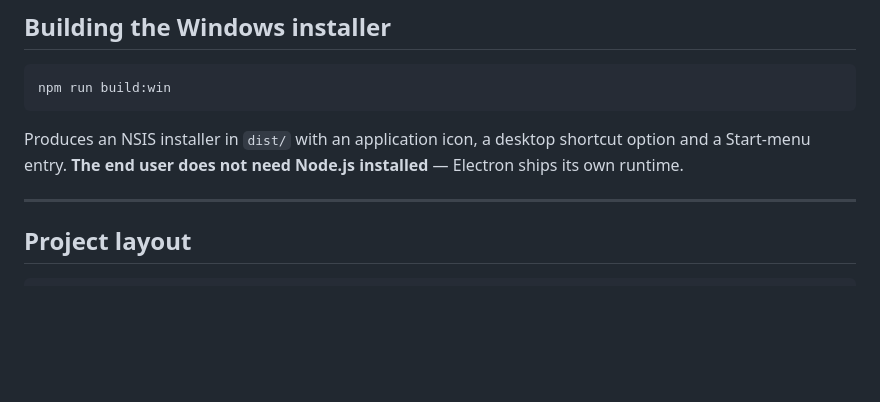
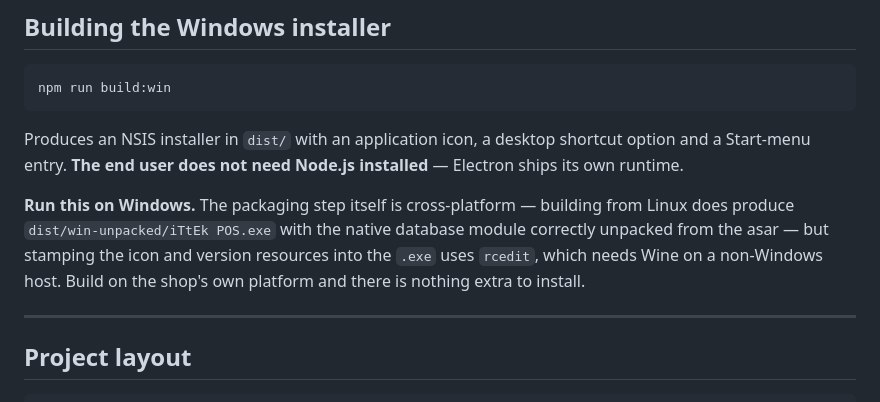
Before and after one commit to umokayhere-ux/offline_pos, a Markdown page: README.md, the part around the change. Rendered like a GitHub page; blank space fills up the shorter version.

Commit message:
Note the Windows-host requirement for building the installer

```diff
--- a/README.md
+++ b/README.md
@@ -331,6 +331,12 @@ Produces an NSIS installer in `dist/` with an application icon, a desktop shortc
 option and a Start-menu entry. **The end user does not need Node.js installed** —
 Electron ships its own runtime.
 
+**Run this on Windows.** The packaging step itself is cross-platform — building
+from Linux does produce `dist/win-unpacked/iTtEk POS.exe` with the native database
+module correctly unpacked from the asar — but stamping the icon and version
+resources into the `.exe` uses `rcedit`, which needs Wine on a non-Windows host.
+Build on the shop's own platform and there is nothing extra to install.
+
 ---
 
 ## Project layout
```
